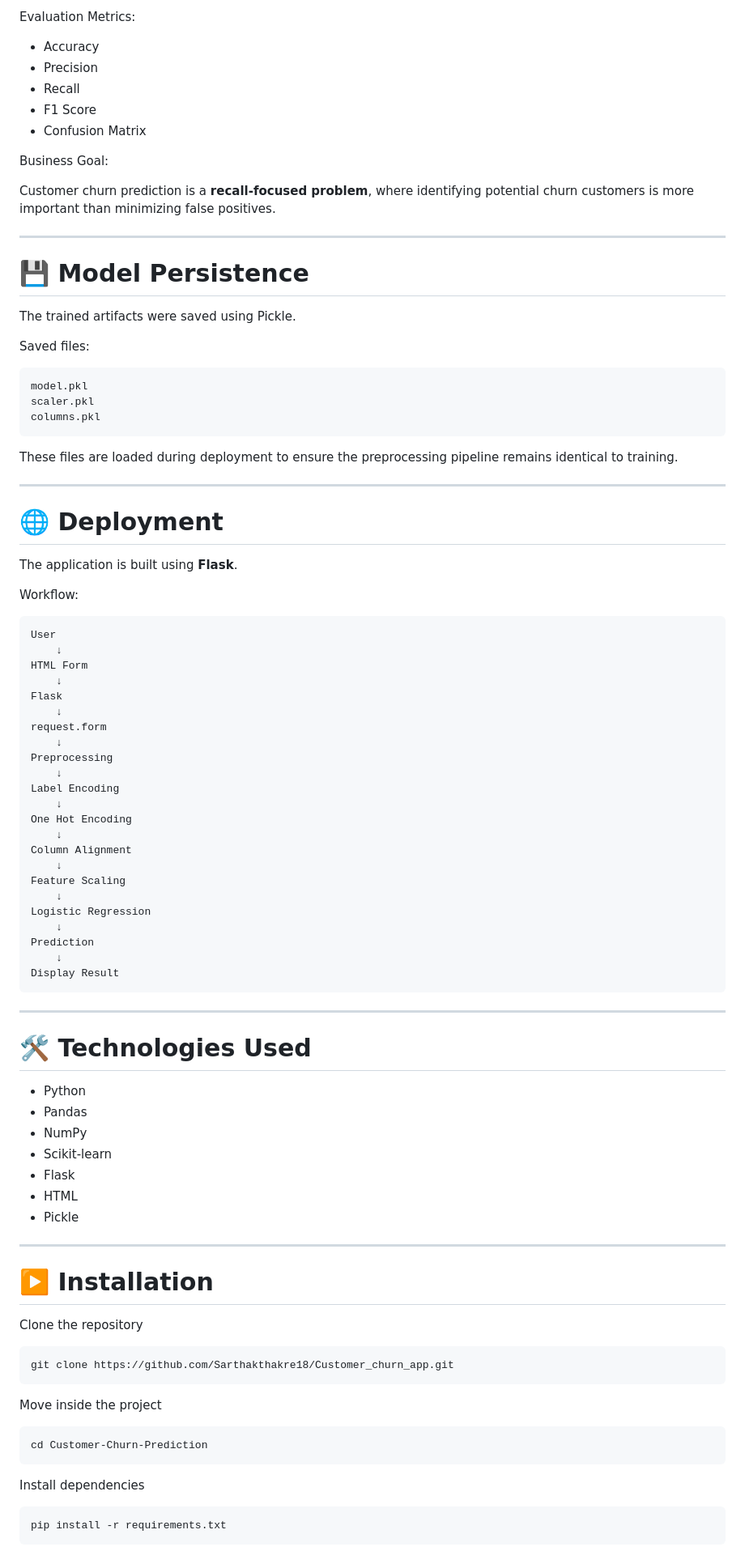
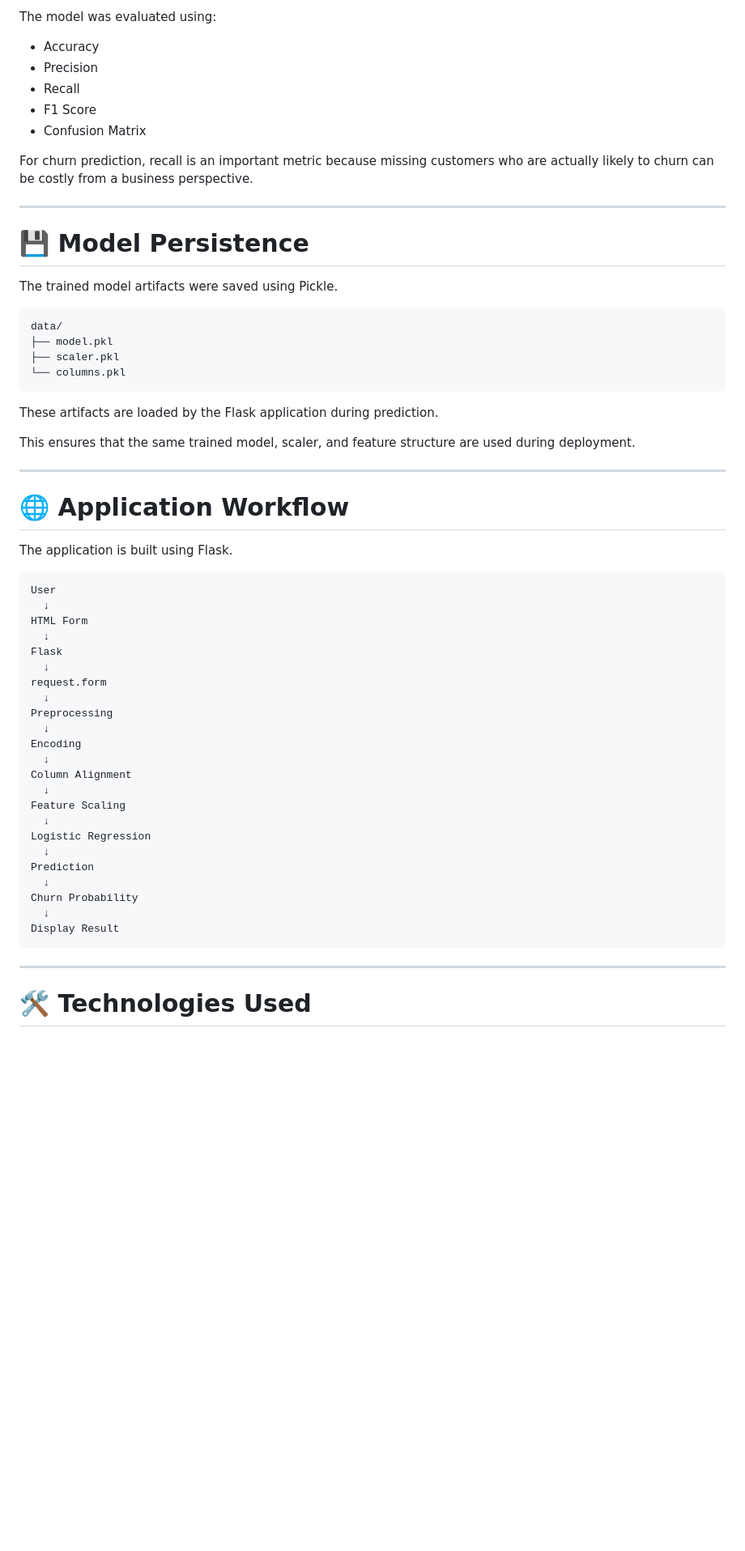
Before and after one commit to Sarthakthakre18/Customer_churn_app, a Markdown page: README.md, the part around one of its changes. Shown at 81% size. Drawn GitHub-style; blank space fills up the shorter version.

````diff
--- a/README.md
+++ b/README.md
@@ -174,63 +169,60 @@ After comparing performance metrics, **Logistic Regression** was selected as the
 
-Evaluation Metrics:
+The model was evaluated using:
 
-- Accuracy
-- Precision
-- Recall
-- F1 Score
-- Confusion Matrix
+* Accuracy
+* Precision
+* Recall
+* F1 Score
+* Confusion Matrix
 
-Business Goal:
-
-Customer churn prediction is a **recall-focused problem**, where identifying potential churn customers is more important than minimizing false positives.
+For churn prediction, recall is an important metric because missing customers who are actually likely to churn can be costly from a business perspective.
 
 ---
 
 # 💾 Model Persistence
 
-The trained artifacts were saved using Pickle.
+The trained model artifacts were saved using Pickle.
 
-Saved files:
-
-```
-model.pkl
-scaler.pkl
-columns.pkl
+```text
+data/
+├── model.pkl
+├── scaler.pkl
+└── columns.pkl
 ```
 
-These files are loaded during deployment to ensure the preprocessing pipeline remains identical to training.
+These artifacts are loaded by the Flask application during prediction.
+
+This ensures that the same trained model, scaler, and feature structure are used during deployment.
 
 ---
 
-# 🌐 Deployment
+# 🌐 Application Workflow
 
-The application is built using **Flask**.
+The application is built using Flask.
 
-Workflow:
-
-```
+```text
 User
-    ↓
+  ↓
 HTML Form
-    ↓
+  ↓
 Flask
-    ↓
+  ↓
 request.form
-    ↓
+  ↓
 Preprocessing
-    ↓
-Label Encoding
-    ↓
-One Hot Encoding
-    ↓
+  ↓
+Encoding
+  ↓
 Column Alignment
-    ↓
+  ↓
 Feature Scaling
-    ↓
+  ↓
 Logistic Regression
-    ↓
+  ↓
 Prediction
-    ↓
+  ↓
+Churn Probability
+  ↓
 Display Result
 ```
 
@@ -238,33 +230,3 @@ Display Result
 
 # 🛠️ Technologies Used
 
-- Python
-- Pandas
-- NumPy
-- Scikit-learn
-- Flask
-- HTML
-- Pickle
-
----
-
-# ▶️ Installation
-
-Clone the repository
-
-```bash
-git clone https://github.com/Sarthakthakre18/Customer_churn_app.git
-```
-
-Move inside the project
-
-```bash
-cd Customer-Churn-Prediction
-```
-
-Install dependencies
-
-```bash
-pip install -r requirements.txt
-```
-
````
Also changed, not shown: other parts of README.md (+74 -125 lines).
